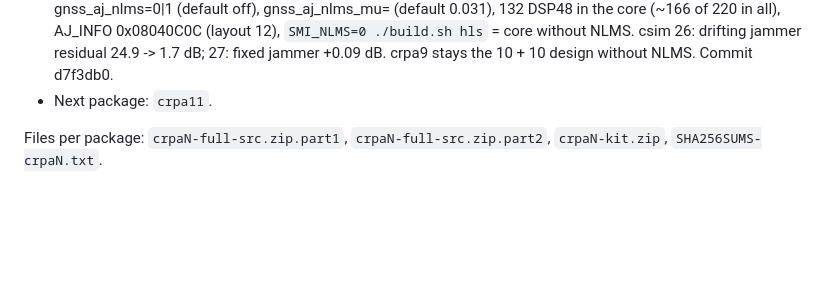
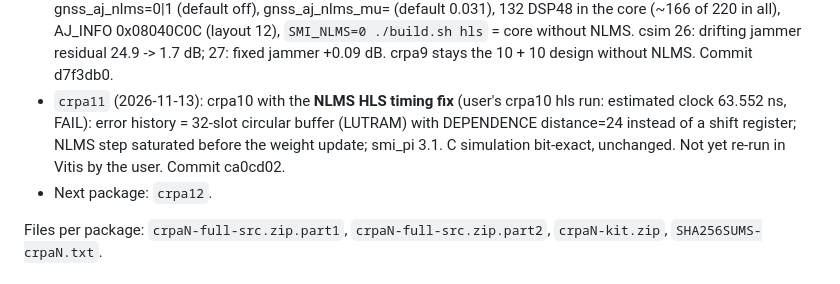
Before and after one commit to vermaelectronics/Camera_Vision_Project, a Markdown page: CLAUDE.md, the part around the change. GitHub-like rendering; blank space fills up the shorter version.

Commit message:
CLAUDE.md: crpa11 = crpa10 + NLMS timing fix; next crpa12
Co-Authored-By: Claude Opus 5.5 <noreply@anthropic.com>
Claude-Session: https://claude.ai/code/session_01VjCQ2WZLMZJ7nwA33gkvHw

```diff
--- a/CLAUDE.md
+++ b/CLAUDE.md
@@ -52,7 +52,12 @@ Name each new design-A (pass-through + CRPA) package with the next number:
   AJ_INFO 0x08040C0C (layout 12), `SMI_NLMS=0 ./build.sh hls` = core without NLMS.
   csim 26: drifting jammer residual 24.9 -> 1.7 dB; 27: fixed jammer +0.09 dB.
   crpa9 stays the 10 + 10 design without NLMS. Commit d7f3db0.
-- Next package: `crpa11`.
+- `crpa11` (2026-11-13): crpa10 with the **NLMS HLS timing fix** (user's crpa10 hls run:
+  estimated clock 63.552 ns, FAIL): error history = 32-slot circular buffer (LUTRAM)
+  with DEPENDENCE distance=24 instead of a shift register; NLMS step saturated before
+  the weight update; smi_pi 3.1. C simulation bit-exact, unchanged. Not yet
+  re-run in Vitis by the user. Commit ca0cd02.
+- Next package: `crpa12`.
 
 Files per package: `crpaN-full-src.zip.part1`, `crpaN-full-src.zip.part2`,
 `crpaN-kit.zip`, `SHA256SUMS-crpaN.txt`.
```
